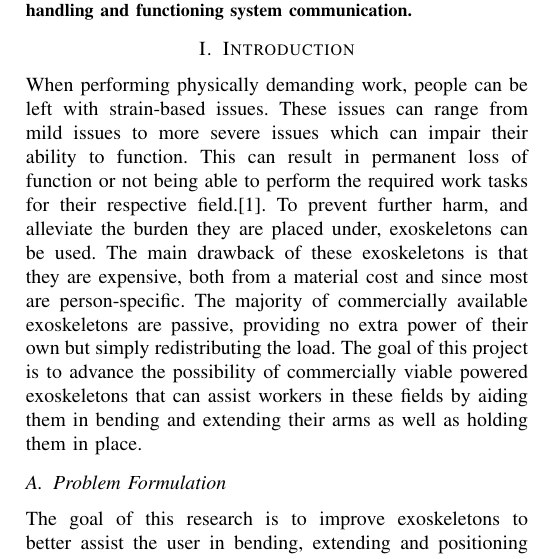
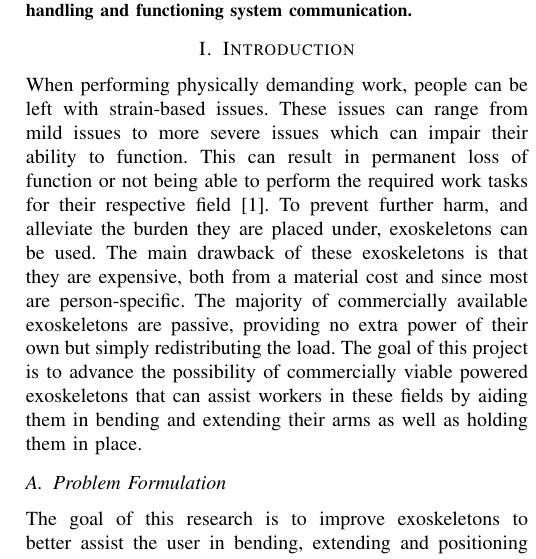
Before and after one commit to DanRyten/EXO1, a LaTeX paper (LaTeX/main.tex, which reads LaTeX/sections/introduction.tex): part of one column of page 1 of 6, cut so that both start at the same text. Compiled offline with pdfLaTeX.

Commit message:
Extra . removed

```diff
--- a/LaTeX/sections/introduction.tex
+++ b/LaTeX/sections/introduction.tex
@@ -2,7 +2,7 @@
 \label{section:intro}
 
 When performing physically demanding work, people can be left with strain-based issues. These issues can range from mild issues to more severe issues which can impair their ability to function.
-This can result in permanent loss of function or not being able to perform the required work tasks for their respective field.\cite{WorkDemands}. To prevent further harm, and alleviate the burden they are placed under, exoskeletons can be used.
+This can result in permanent loss of function or not being able to perform the required work tasks for their respective field \cite{WorkDemands}. To prevent further harm, and alleviate the burden they are placed under, exoskeletons can be used.
 The main drawback of these exoskeletons is that they are expensive, both from a material cost and since most are person-specific. The majority of commercially available
 exoskeletons are passive, providing no extra power of their own but simply redistributing the load. The goal of this
 project is to advance the possibility of commercially viable powered exoskeletons that can assist workers in these fields by aiding
```
